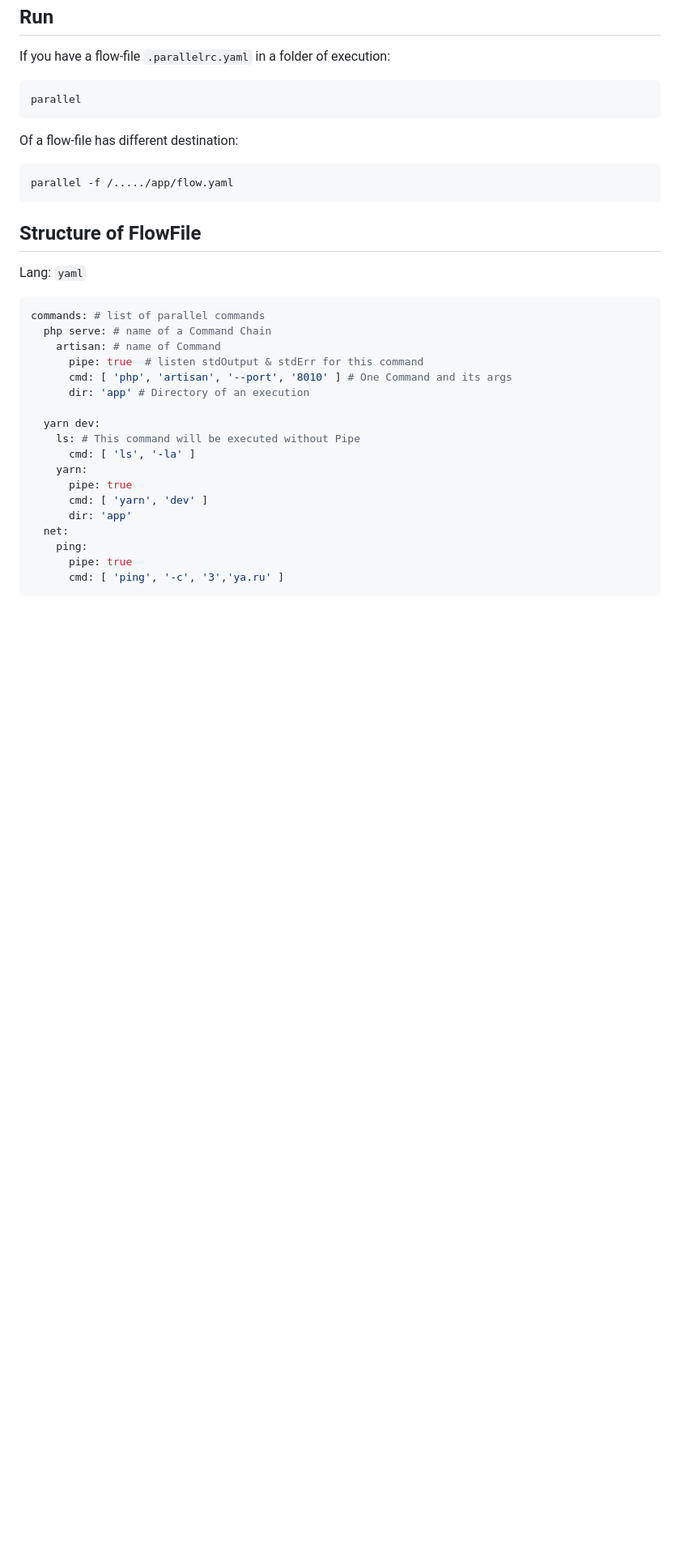
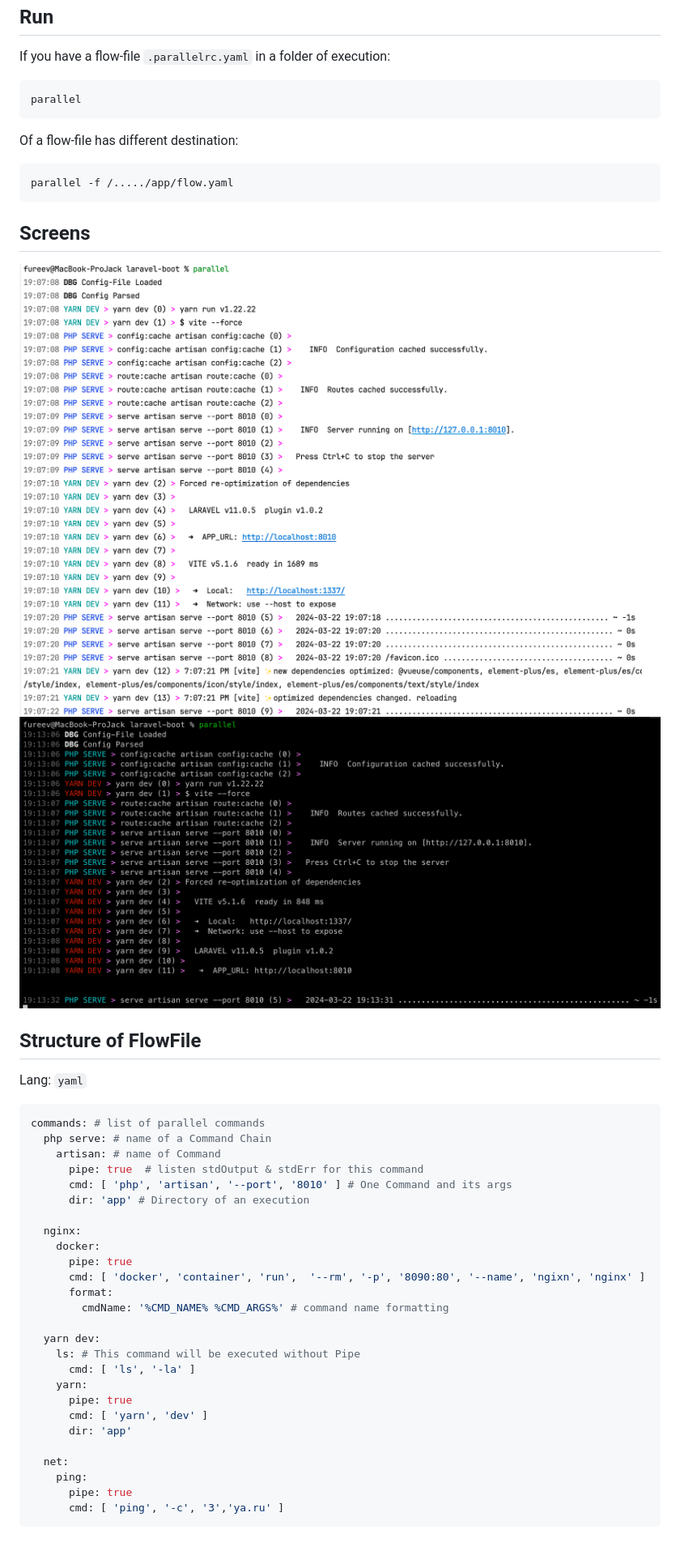
Before and after one commit to efureev/parallel, a Markdown page: README.md, the part around one of its changes. Shown at 81% size. Drawn GitHub-style; pictures changed too: .assets/sceen2.png (added), .assets/screen1.png (added); blank space fills up the shorter version.

````diff
--- a/README.md
+++ b/README.md
@@ -22,6 +24,11 @@ Of a flow-file has different destination:
 parallel -f /...../app/flow.yaml
 ```
 
+## Screens
+
+![screen1.png](.assets%2Fscreen1.png)
+![sceen2.png](.assets%2Fsceen2.png)
+
 ## Structure of FlowFile
 
 Lang: `yaml`
@@ -34,6 +41,13 @@ commands: # list of parallel commands
       cmd: [ 'php', 'artisan', '--port', '8010' ] # One Command and its args
       dir: 'app' # Directory of an execution
 
+  nginx:
+    docker:
+      pipe: true
+      cmd: [ 'docker', 'container', 'run',  '--rm', '-p', '8090:80', '--name', 'ngixn', 'nginx' ]
+      format:
+        cmdName: '%CMD_NAME% %CMD_ARGS%' # command name formatting
+
   yarn dev:
     ls: # This command will be executed without Pipe
       cmd: [ 'ls', '-la' ]
@@ -41,6 +55,7 @@ commands: # list of parallel commands
       pipe: true
       cmd: [ 'yarn', 'dev' ]
       dir: 'app'
+
   net:
     ping:
       pipe: true
````
Also changed, not shown: other parts of README.md (+2 -0 lines), 4 other files.
